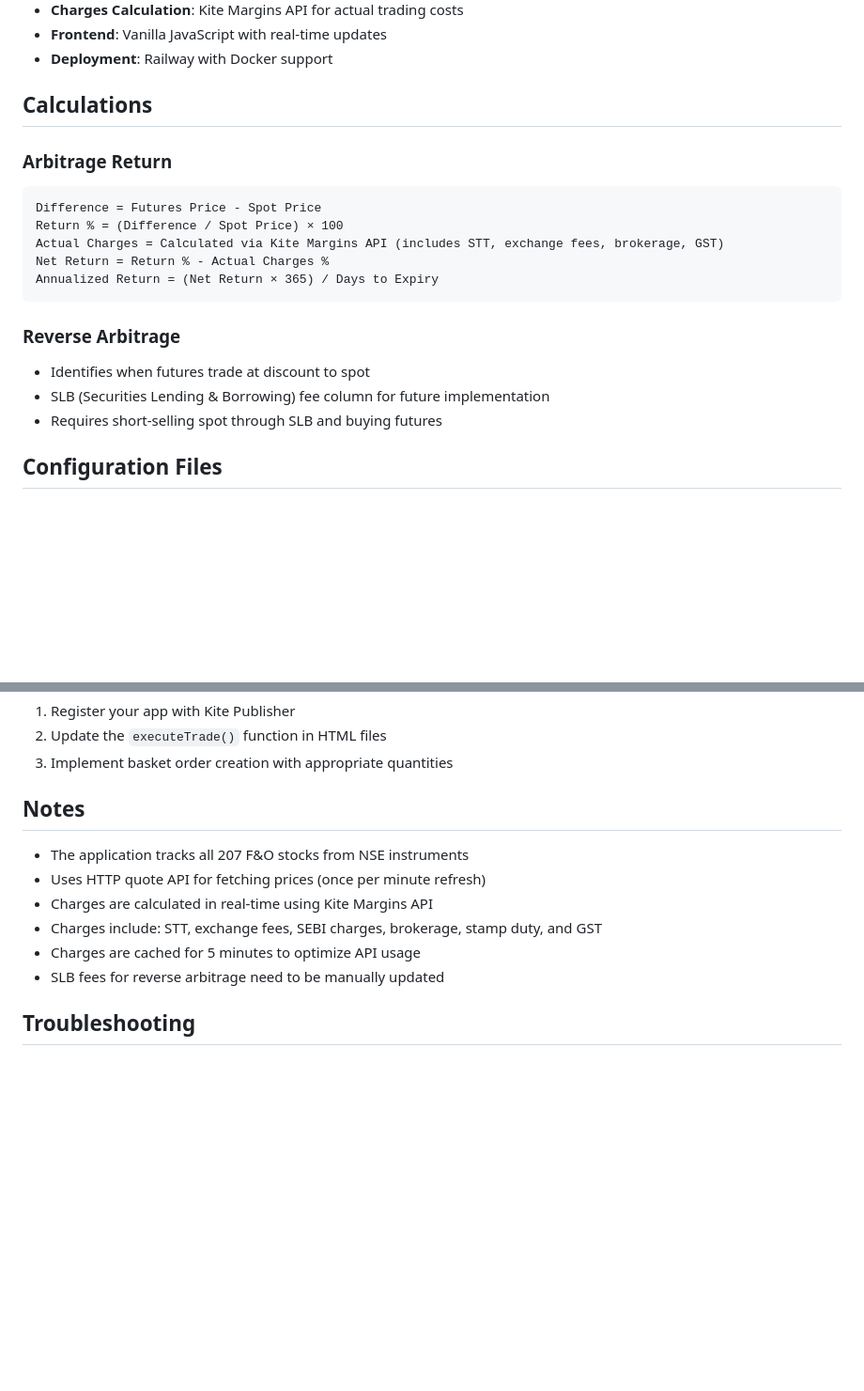
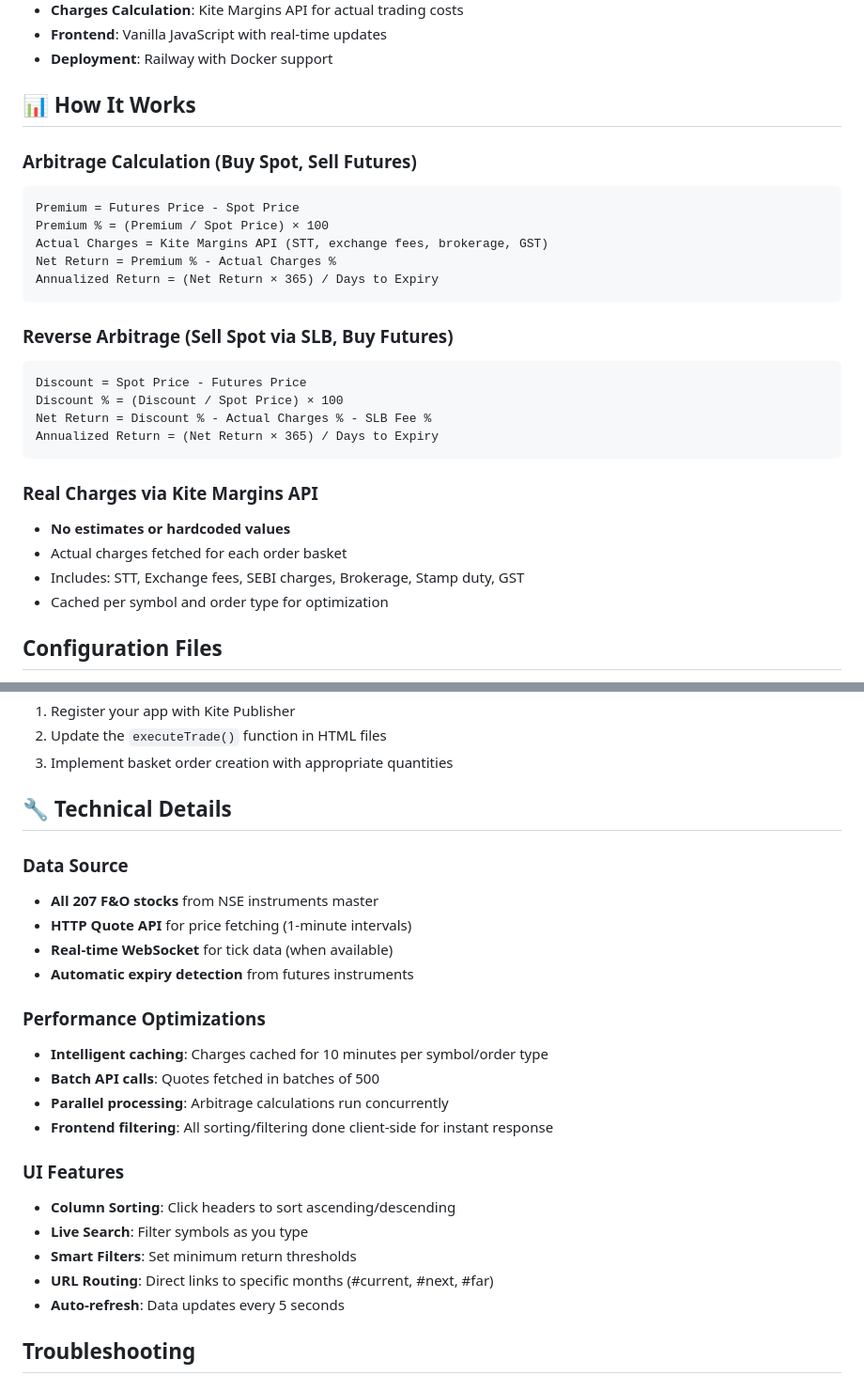
Before and after one commit to mr5cell/arbitrage-tracker, a Markdown page: README.md, 2 parts joined by grey strips. Shown at 94% size. Drawn GitHub-style; blank space fills up the shorter version.

````diff
--- a/README.md
+++ b/README.md
@@ -121,21 +140,30 @@ Real-time arbitrage and reverse arbitrage opportunities tracker for equity-futur
 - **Frontend**: Vanilla JavaScript with real-time updates
 - **Deployment**: Railway with Docker support
 
-## Calculations
+## 📊 How It Works
 
-### Arbitrage Return
+### Arbitrage Calculation (Buy Spot, Sell Futures)
 ```
-Difference = Futures Price - Spot Price
-Return % = (Difference / Spot Price) × 100
-Actual Charges = Calculated via Kite Margins API (includes STT, exchange fees, brokerage, GST)
-Net Return = Return % - Actual Charges %
+Premium = Futures Price - Spot Price
+Premium % = (Premium / Spot Price) × 100
+Actual Charges = Kite Margins API (STT, exchange fees, brokerage, GST)
+Net Return = Premium % - Actual Charges %
 Annualized Return = (Net Return × 365) / Days to Expiry
 ```
 
-### Reverse Arbitrage
-- Identifies when futures trade at discount to spot
-- SLB (Securities Lending & Borrowing) fee column for future implementation
-- Requires short-selling spot through SLB and buying futures
+### Reverse Arbitrage (Sell Spot via SLB, Buy Futures)
+```
+Discount = Spot Price - Futures Price
+Discount % = (Discount / Spot Price) × 100
+Net Return = Discount % - Actual Charges % - SLB Fee %
+Annualized Return = (Net Return × 365) / Days to Expiry
+```
+
+### Real Charges via Kite Margins API
+- **No estimates or hardcoded values**
+- Actual charges fetched for each order basket
+- Includes: STT, Exchange fees, SEBI charges, Brokerage, Stamp duty, GST
+- Cached per symbol and order type for optimization
 
 ## Configuration Files
 
@@ -152,14 +180,26 @@ The trade buttons are currently placeholders. To integrate with Kite Publisher:
 2. Update the `executeTrade()` function in HTML files
 3. Implement basket order creation with appropriate quantities
 
-## Notes
+## 🔧 Technical Details
 
-- The application tracks all 207 F&O stocks from NSE instruments
-- Uses HTTP quote API for fetching prices (once per minute refresh)
-- Charges are calculated in real-time using Kite Margins API
-- Charges include: STT, exchange fees, SEBI charges, brokerage, stamp duty, and GST
-- Charges are cached for 5 minutes to optimize API usage
-- SLB fees for reverse arbitrage need to be manually updated
+### Data Source
+- **All 207 F&O stocks** from NSE instruments master
+- **HTTP Quote API** for price fetching (1-minute intervals)
+- **Real-time WebSocket** for tick data (when available)
+- **Automatic expiry detection** from futures instruments
+
+### Performance Optimizations
+- **Intelligent caching**: Charges cached for 10 minutes per symbol/order type
+- **Batch API calls**: Quotes fetched in batches of 500
+- **Parallel processing**: Arbitrage calculations run concurrently
+- **Frontend filtering**: All sorting/filtering done client-side for instant response
+
+### UI Features
+- **Column Sorting**: Click headers to sort ascending/descending
+- **Live Search**: Filter symbols as you type
+- **Smart Filters**: Set minimum return thresholds
+- **URL Routing**: Direct links to specific months (#current, #next, #far)
+- **Auto-refresh**: Data updates every 5 seconds
 
 ## Troubleshooting
 
````
Also changed, not shown: other parts of README.md (+55 -17 lines).
